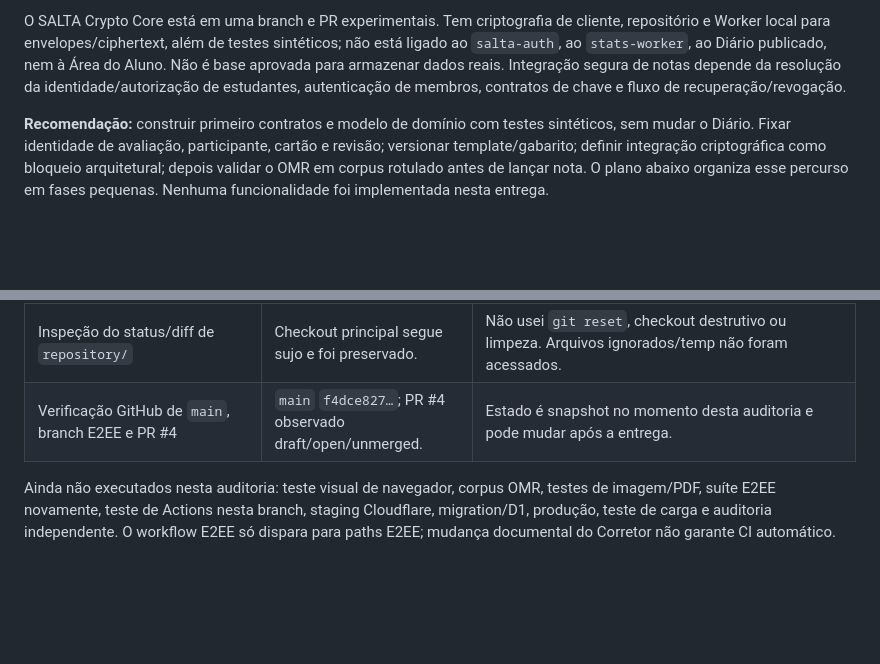
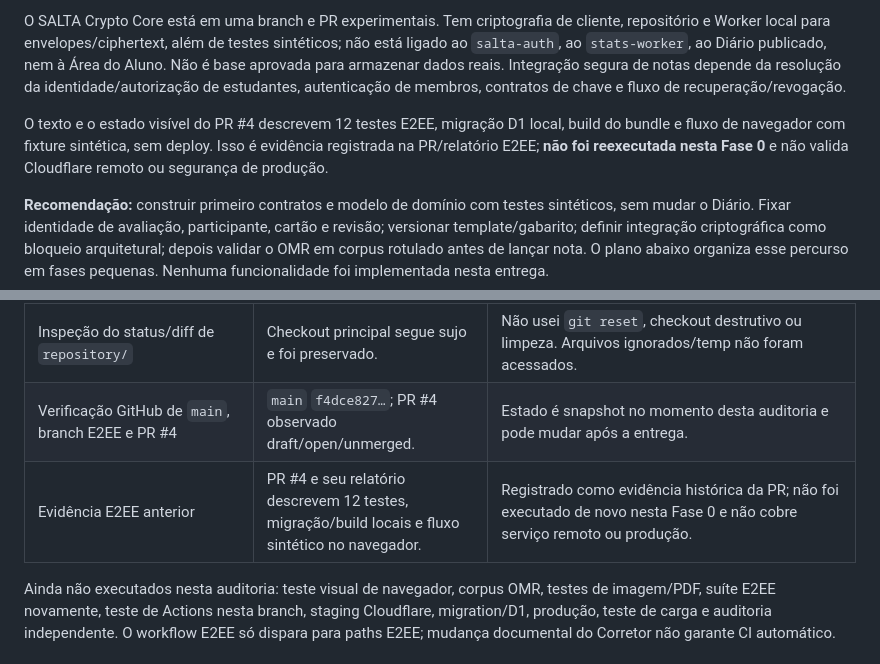
Before and after one commit to d4nny3l/portal-do-aluno, a Markdown page: docs/SALTA_CORRETOR_AUDITORIA_E_PLANO.md, 2 parts joined by grey strips. GitHub-like rendering; blank space fills up the shorter version.

Commit message:
docs: separa evidencias e2ee anteriores

```diff
--- a/docs/SALTA_CORRETOR_AUDITORIA_E_PLANO.md
+++ b/docs/SALTA_CORRETOR_AUDITORIA_E_PLANO.md
@@ -15,6 +15,8 @@ O Corretor publicado é uma página HTML independente, protegida pela sessão do
 O Diário já oferece cadastros, avaliações/itens, notas, vistos, frequência, relatórios e exportação; usa API autenticada no `stats-worker` e um binding D1 chamado `DIARIO_DB`. O banco de notas acadêmicas (`DB`) e o banco do Diário (`DIARIO_DB`) são bindings distintos no arquivo de configuração. Isso não comprova isolamento efetivo dos recursos Cloudflare: o banco chamado `salta-diario-teste` deve ser verificado no painel/conta antes de qualquer teste remoto. Nesta Fase 0 nenhum acesso remoto, consulta, gravação ou migração foi feito.
 
 O SALTA Crypto Core está em uma branch e PR experimentais. Tem criptografia de cliente, repositório e Worker local para envelopes/ciphertext, além de testes sintéticos; não está ligado ao `salta-auth`, ao `stats-worker`, ao Diário publicado, nem à Área do Aluno. Não é base aprovada para armazenar dados reais. Integração segura de notas depende da resolução da identidade/autorização de estudantes, autenticação de membros, contratos de chave e fluxo de recuperação/revogação.
+
+O texto e o estado visível do PR #4 descrevem 12 testes E2EE, migração D1 local, build do bundle e fluxo de navegador com fixture sintética, sem deploy. Isso é evidência registrada na PR/relatório E2EE; **não foi reexecutada nesta Fase 0** e não valida Cloudflare remoto ou segurança de produção.
 
 **Recomendação:** construir primeiro contratos e modelo de domínio com testes sintéticos, sem mudar o Diário. Fixar identidade de avaliação, participante, cartão e revisão; versionar template/gabarito; definir integração criptográfica como bloqueio arquitetural; depois validar o OMR em corpus rotulado antes de lançar nota. O plano abaixo organiza esse percurso em fases pequenas. Nenhuma funcionalidade foi implementada nesta entrega.
 
@@ -342,6 +344,7 @@ Na worktree limpa, sem rede de Cloudflare/D1:
 | `node --test stats-worker/tests/diario-periods.test.mjs` | **11/11 passaram** (inclui subtestes). | SQLite em memória e Auth mock; cobre bimestres/autorização/erros/frontend. Não testa OMR, D1 remoto, conta Cloudflare nem dados reais. |
 | Inspeção do status/diff de `repository/` | Checkout principal segue sujo e foi preservado. | Não usei `git reset`, checkout destrutivo ou limpeza. Arquivos ignorados/temp não foram acessados. |
 | Verificação GitHub de `main`, branch E2EE e PR #4 | `main` `f4dce827…`; PR #4 observado draft/open/unmerged. | Estado é snapshot no momento desta auditoria e pode mudar após a entrega. |
+| Evidência E2EE anterior | PR #4 e seu relatório descrevem 12 testes, migração/build locais e fluxo sintético no navegador. | Registrado como evidência histórica da PR; não foi executado de novo nesta Fase 0 e não cobre serviço remoto ou produção. |
 
 Ainda não executados nesta auditoria: teste visual de navegador, corpus OMR, testes de imagem/PDF, suíte E2EE novamente, teste de Actions nesta branch, staging Cloudflare, migration/D1, produção, teste de carga e auditoria independente. O workflow E2EE só dispara para paths E2EE; mudança documental do Corretor não garante CI automático.
 
```
